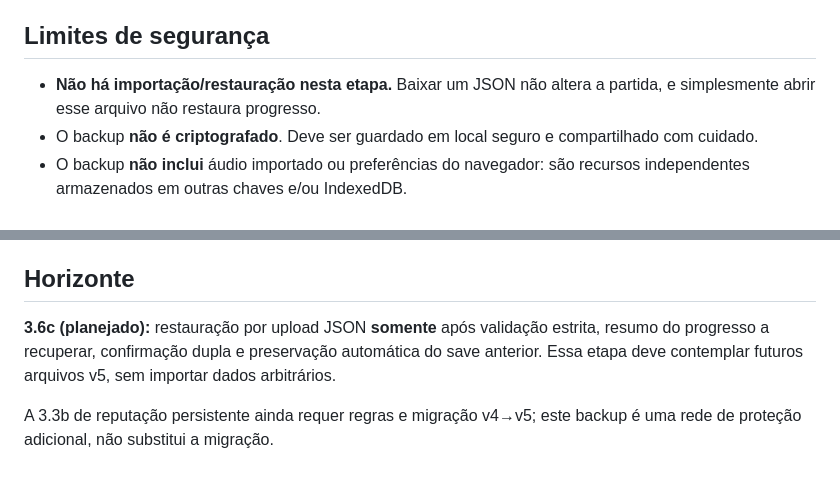
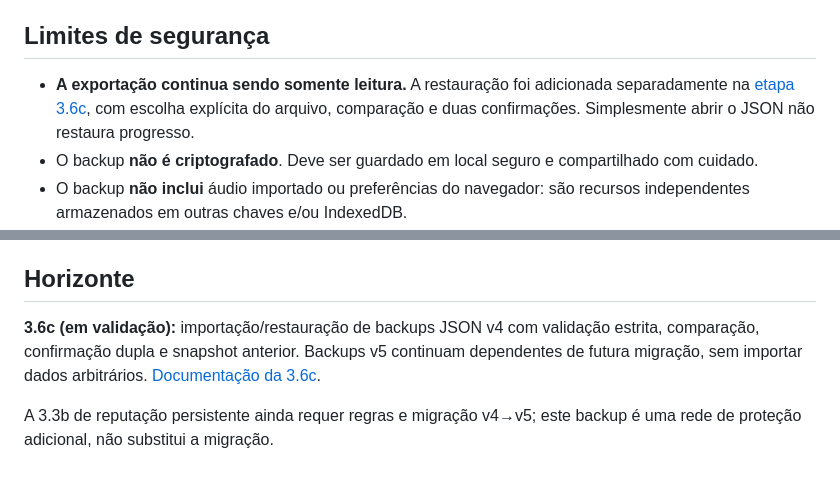
Before and after one commit to pedromaintenance/o-mar-de-sangue, a Markdown page: docs/captain-backup-3-6b.md, 2 parts joined by grey strips. GitHub-like rendering.

Commit message:
docs: cross-link new safe restore step and clarify v4 only limitation

```diff
--- a/docs/captain-backup-3-6b.md
+++ b/docs/captain-backup-3-6b.md
@@ -17,7 +17,7 @@ A exportação é **somente leitura**: usa `SeaProfile.load()` e `Blob` + `URL.c
 
 ## Limites de segurança
 
-- **Não há importação/restauração nesta etapa.** Baixar um JSON não altera a partida, e simplesmente abrir esse arquivo não restaura progresso.
+- **A exportação continua sendo somente leitura.** A restauração foi adicionada separadamente na [etapa 3.6c](captain-restore-3-6c.md), com escolha explícita do arquivo, comparação e duas confirmações. Simplesmente abrir o JSON não restaura progresso.
 - O backup **não é criptografado**. Deve ser guardado em local seguro e compartilhado com cuidado.
 - O backup **não inclui** áudio importado ou preferências do navegador: são recursos independentes armazenados em outras chaves e/ou IndexedDB.
 - Não inclui a situação transitória de uma viagem em curso: recompensas só entram no perfil conforme regras de consolidação já existentes.
@@ -34,6 +34,6 @@ A exportação é **somente leitura**: usa `SeaProfile.load()` e `Blob` + `URL.c
 
 ## Horizonte
 
-**3.6c (planejado):** restauração por upload JSON **somente** após validação estrita, resumo do progresso a recuperar, confirmação dupla e preservação automática do save anterior. Essa etapa deve contemplar futuros arquivos v5, sem importar dados arbitrários.
+**3.6c (em validação):** importação/restauração de backups JSON v4 com validação estrita, comparação, confirmação dupla e snapshot anterior. Backups v5 continuam dependentes de futura migração, sem importar dados arbitrários. [Documentação da 3.6c](captain-restore-3-6c.md).
 
 A 3.3b de reputação persistente ainda requer regras e migração v4→v5; este backup é uma rede de proteção adicional, não substitui a migração.
```
